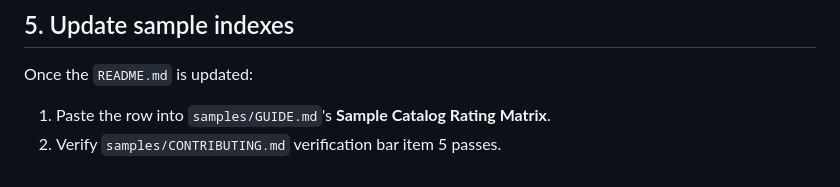
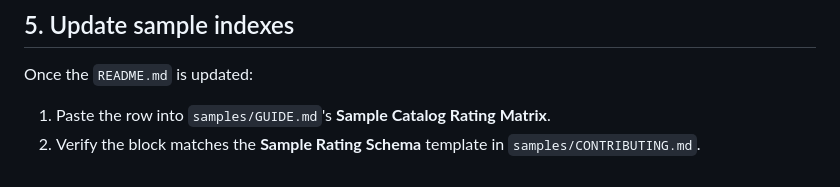
Before and after one commit to ghchinoy/moonshine-go, a Markdown page: skills/moonshine-sample-rating/SKILL.md, the part around the change. GitHub-like rendering.

Commit message:
fix(skills): reference Sample Rating Schema section in CONTRIBUTING.md (#bwj) (#15)

```diff
--- a/skills/moonshine-sample-rating/SKILL.md
+++ b/skills/moonshine-sample-rating/SKILL.md
@@ -62,4 +62,4 @@ Generate the exact Markdown block to paste into the sample's `README.md` (placed
 
 Once the `README.md` is updated:
 1. Paste the row into `samples/GUIDE.md`'s **Sample Catalog Rating Matrix**.
-2. Verify `samples/CONTRIBUTING.md` verification bar item 5 passes.
+2. Verify the block matches the **Sample Rating Schema** template in `samples/CONTRIBUTING.md`.
```
